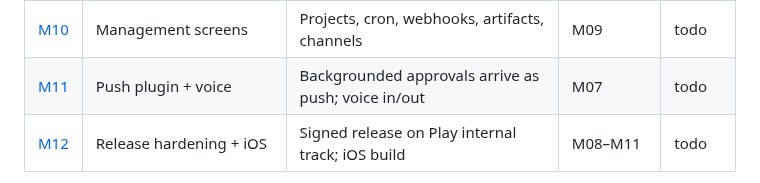
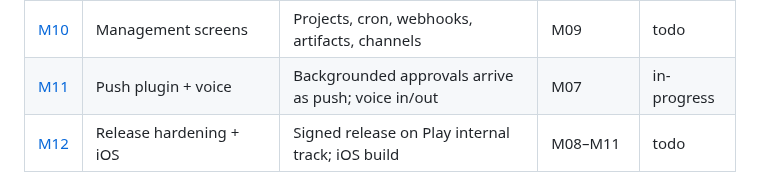
Before and after one commit to darth-modder/hermes-mobile-client, a Markdown page: project-planning/implementation-plan/README.md, the part around the change. Drawn GitHub-style.

Commit message:
fix(tracker): M11 reads in-progress, not todo
The milestone file has said in-progress for two verification rounds
(929da88, 6e20c98); the tracker table was never updated to match.

Co-Authored-By: Claude Sonnet 5 <noreply@anthropic.com>

```diff
--- a/project-planning/implementation-plan/README.md
+++ b/project-planning/implementation-plan/README.md
@@ -40,7 +40,7 @@ deferred by register entry under D9's standing rule. Rule changes are logged in
 | [M08](M08-portal-oauth.md) | Portal OAuth | Nous Portal login via on-device loopback listener | M04 | todo |
 | [M09](M09-settings-and-connections.md) | Settings + connections UI | Providers, models, MCP, skills, plugins, profiles, connections | M06 | todo |
 | [M10](M10-management-screens.md) | Management screens | Projects, cron, webhooks, artifacts, channels | M09 | todo |
-| [M11](M11-push-and-voice.md) | Push plugin + voice | Backgrounded approvals arrive as push; voice in/out | M07 | todo |
+| [M11](M11-push-and-voice.md) | Push plugin + voice | Backgrounded approvals arrive as push; voice in/out | M07 | in-progress |
 | [M12](M12-release-and-ios.md) | Release hardening + iOS | Signed release on Play internal track; iOS build | M08–M11 | todo |
 
 Critical path: M00 → M01/M02 → M03 → M04 → M06 → M07 → M11 → M12. M05 runs in parallel with
```
